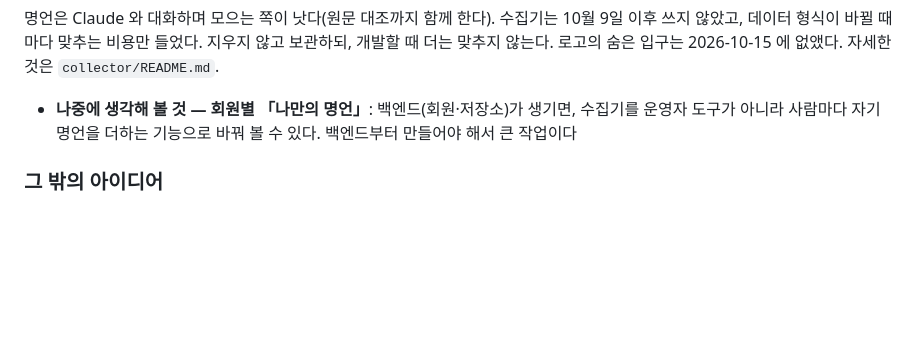
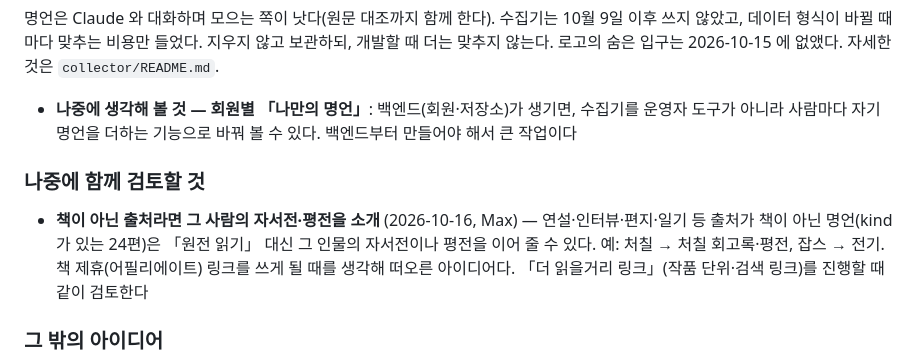
Before and after one commit to sumokmax-proj/moti, a Markdown page: PLANNING.md, the part around the change. Rendered like a GitHub page; blank space fills up the shorter version.

Commit message:
PLANNING: note the idea of introducing biographies for non-book sources
Co-Authored-By: Claude Opus 5.5 <noreply@anthropic.com>
Claude-Session: https://claude.ai/code/session_01KCwBqEWwPNHrkmUa7Uk8h5

```diff
--- a/PLANNING.md
+++ b/PLANNING.md
@@ -134,6 +134,10 @@
 
 - **나중에 생각해 볼 것 — 회원별 「나만의 명언」**: 백엔드(회원·저장소)가 생기면, 수집기를 운영자 도구가 아니라 사람마다 자기 명언을 더하는 기능으로 바꿔 볼 수 있다. 백엔드부터 만들어야 해서 큰 작업이다
 
+### 나중에 함께 검토할 것
+
+- **책이 아닌 출처라면 그 사람의 자서전·평전을 소개** (2026-10-16, Max) — 연설·인터뷰·편지·일기 등 출처가 책이 아닌 명언(kind 가 있는 24편)은 「원전 읽기」 대신 그 인물의 자서전이나 평전을 이어 줄 수 있다. 예: 처칠 → 처칠 회고록·평전, 잡스 → 전기. 책 제휴(어필리에이트) 링크를 쓰게 될 때를 생각해 떠오른 아이디어다. 「더 읽을거리 링크」(작품 단위·검색 링크)를 진행할 때 같이 검토한다
+
 ### 그 밖의 아이디어
 
 - 다크모드
```
